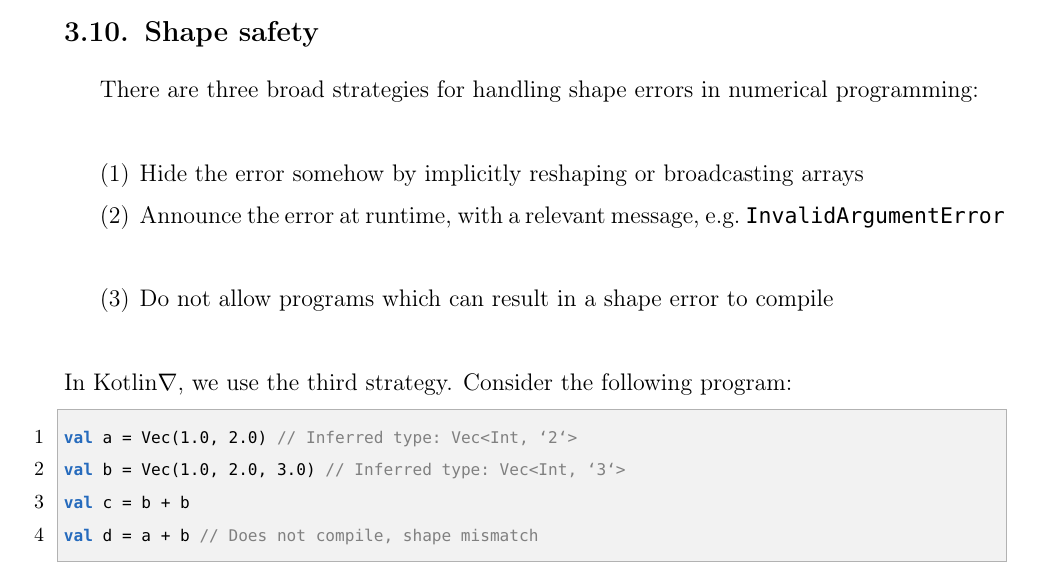
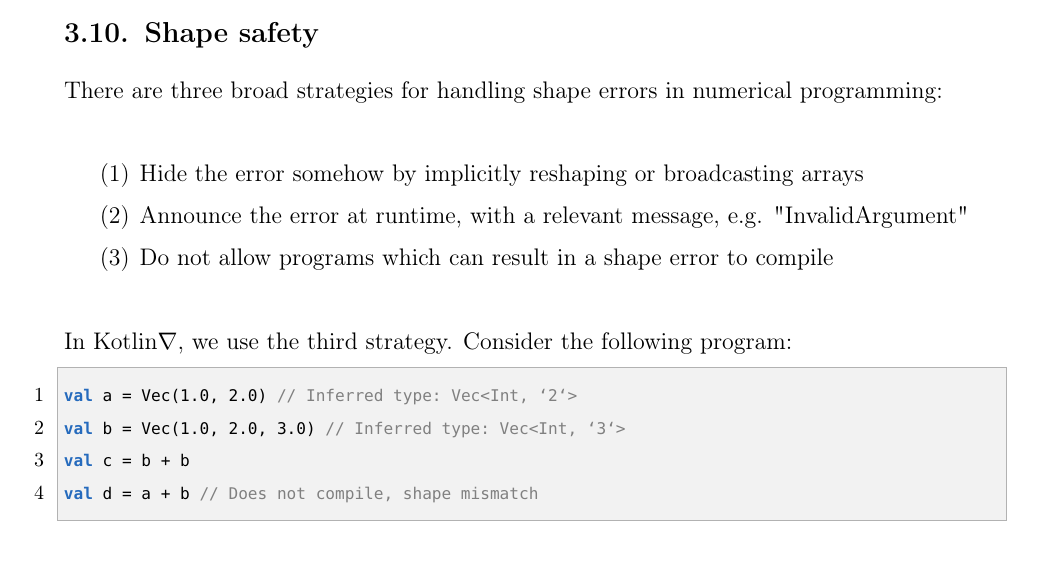
Before and after one commit to breandan/kotlingrad, a LaTeX thesis (latex/thesis/thesis.tex): part of page 44 of 77, cut so that both start at the same text. Compiled offline with pdfLaTeX.

Commit message:
typesetting

```diff
--- a/latex/thesis/thesis.tex
+++ b/latex/thesis/thesis.tex
@@ -695,11 +695,11 @@ There are many other ways to independently verify the numerical gradient, such a
 
 \section{Shape safety}\label{sec:shape-safety}
 
-There are three broad strategies for handling shape errors in numerical programming: \\
+\noindent There are three broad strategies for handling shape errors in numerical programming: \\
 %
 \begin{enumerate}
     \item Hide the error somehow by implicitly reshaping or broadcasting arrays
-    \item Announce the error at runtime, with a relevant message, e.g.~\inline{InvalidArgumentError}
+    \item Announce the error at runtime, with a relevant message, e.g. "InvalidArgument"
     \item Do not allow programs which can result in a shape error to compile \\
 \end{enumerate}
 %
```
